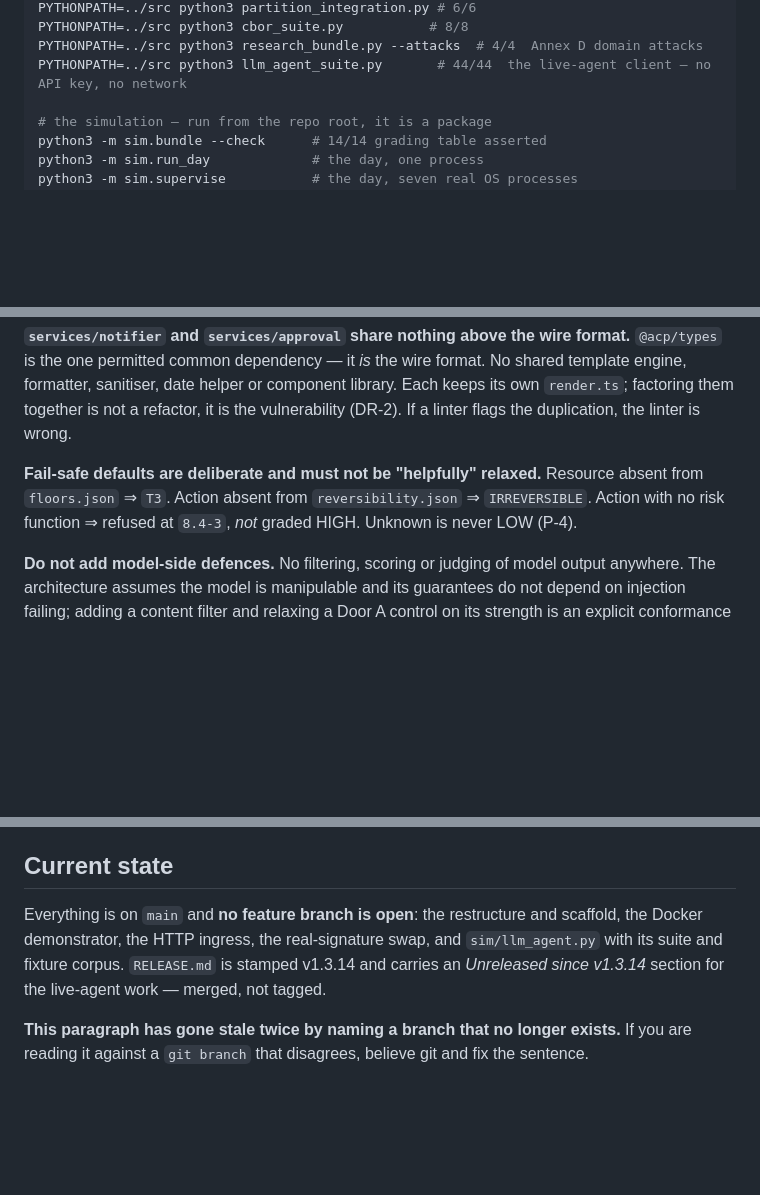
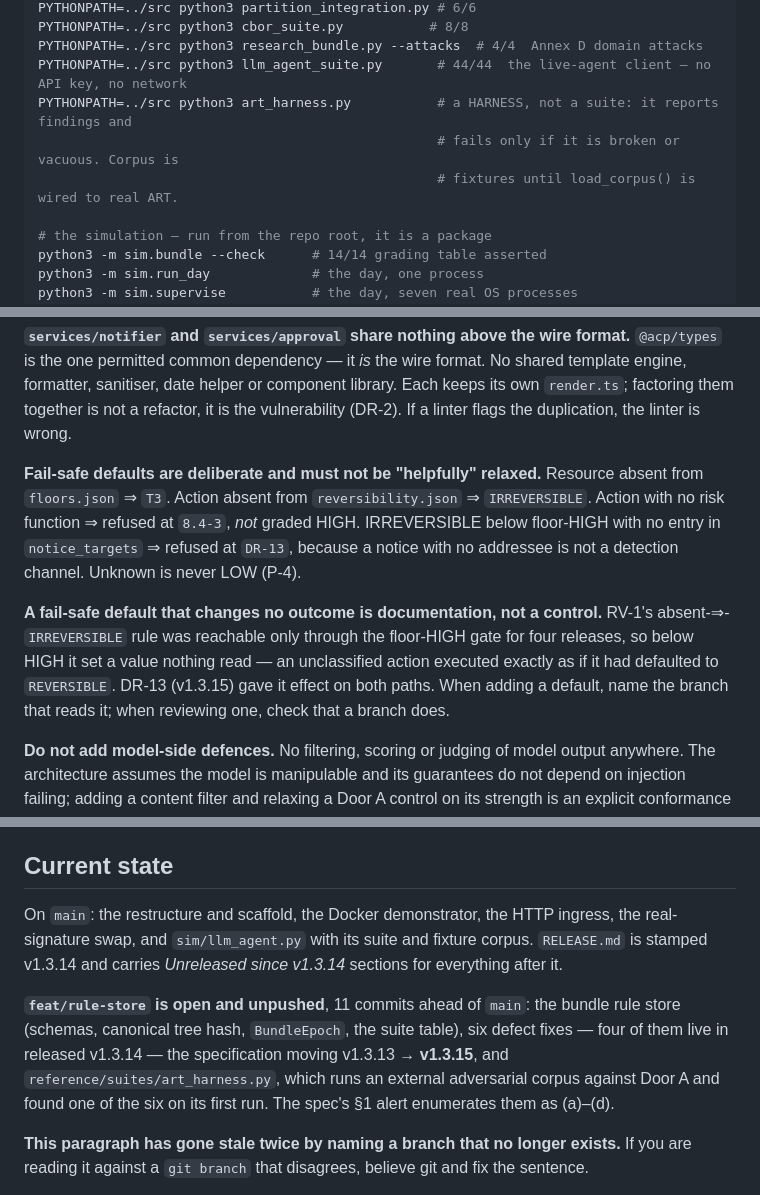
Before and after one commit to yacine-kellib/agent-control-plane, a Markdown page: CLAUDE.md, 3 parts joined by grey strips. Drawn GitHub-style; blank space fills up the shorter version.

Commit message:
docs: the branch paragraph named a branch that is open, and a default nothing read
CLAUDE.md's Current state paragraph carries its own instruction: 'If you are
reading it against a git branch that disagrees, believe git and fix the
sentence.' It disagreed — it claimed no feature branch is open while
feat/rule-store sits 11 commits ahead of main. Third time; fixed rather than
worked around.

Also records the DR-13 default alongside the other fail-safe defaults, and the
generalisation the defect produced: a fail-safe default that changes no outcome
is documentation, not a control. RV-1 set IRREVERSIBLE below floor-HIGH for
four releases and nothing on that path read it. When adding a default, name the
branch that reads it.

art_harness.py added to the commands block, labelled a harness rather than a
suite — it reports findings and fails only when broken or vacuous.

```diff
--- a/CLAUDE.md
+++ b/CLAUDE.md
@@ -30,6 +30,9 @@ PYTHONPATH=../src python3 partition_integration.py # 6/6
 PYTHONPATH=../src python3 cbor_suite.py           # 8/8
 PYTHONPATH=../src python3 research_bundle.py --attacks  # 4/4  Annex D domain attacks
 PYTHONPATH=../src python3 llm_agent_suite.py       # 44/44  the live-agent client — no API key, no network
+PYTHONPATH=../src python3 art_harness.py           # a HARNESS, not a suite: it reports findings and
+                                                   # fails only if it is broken or vacuous. Corpus is
+                                                   # fixtures until load_corpus() is wired to real ART.
 
 # the simulation — run from the repo root, it is a package
 python3 -m sim.bundle --check      # 14/14 grading table asserted
@@ -102,7 +105,9 @@ The suites reach `reference/src` via `PYTHONPATH`, exported by `tools/verify.sh`
 
 **`services/notifier` and `services/approval` share nothing above the wire format.** `@acp/types` is the one permitted common dependency — it *is* the wire format. No shared template engine, formatter, sanitiser, date helper or component library. Each keeps its own `render.ts`; factoring them together is not a refactor, it is the vulnerability (DR-2). If a linter flags the duplication, the linter is wrong.
 
-**Fail-safe defaults are deliberate and must not be "helpfully" relaxed.** Resource absent from `floors.json` ⇒ `T3`. Action absent from `reversibility.json` ⇒ `IRREVERSIBLE`. Action with no risk function ⇒ refused at `8.4-3`, *not* graded HIGH. Unknown is never LOW (P-4).
+**Fail-safe defaults are deliberate and must not be "helpfully" relaxed.** Resource absent from `floors.json` ⇒ `T3`. Action absent from `reversibility.json` ⇒ `IRREVERSIBLE`. Action with no risk function ⇒ refused at `8.4-3`, *not* graded HIGH. IRREVERSIBLE below floor-HIGH with no entry in `notice_targets` ⇒ refused at `DR-13`, because a notice with no addressee is not a detection channel. Unknown is never LOW (P-4).
+
+**A fail-safe default that changes no outcome is documentation, not a control.** RV-1's absent-⇒-`IRREVERSIBLE` rule was reachable only through the floor-HIGH gate for four releases, so below HIGH it set a value nothing read — an unclassified action executed exactly as if it had defaulted to `REVERSIBLE`. DR-13 (v1.3.15) gave it effect on both paths. When adding a default, name the branch that reads it; when reviewing one, check that a branch does.
 
 **Do not add model-side defences.** No filtering, scoring or judging of model output anywhere. The architecture assumes the model is manipulable and its guarantees do not depend on injection failing; adding a content filter and relaxing a Door A control on its strength is an explicit conformance failure (§5.1a). In demos the model must be shown complying fully — simulating a refusal misrepresents the claim.
 
@@ -128,7 +133,9 @@ Anything checkable by a command must be checked by a command, not by inspection
 
 ## Current state
 
-Everything is on `main` and **no feature branch is open**: the restructure and scaffold, the Docker demonstrator, the HTTP ingress, the real-signature swap, and `sim/llm_agent.py` with its suite and fixture corpus. `RELEASE.md` is stamped v1.3.14 and carries an *Unreleased since v1.3.14* section for the live-agent work — merged, not tagged.
+On `main`: the restructure and scaffold, the Docker demonstrator, the HTTP ingress, the real-signature swap, and `sim/llm_agent.py` with its suite and fixture corpus. `RELEASE.md` is stamped v1.3.14 and carries *Unreleased since v1.3.14* sections for everything after it.
+
+**`feat/rule-store` is open and unpushed**, 11 commits ahead of `main`: the bundle rule store (schemas, canonical tree hash, `BundleEpoch`, the suite table), six defect fixes — four of them live in released v1.3.14 — the specification moving v1.3.13 → **v1.3.15**, and `reference/suites/art_harness.py`, which runs an external adversarial corpus against Door A and found one of the six on its first run. The spec's §1 alert enumerates them as (a)–(d).
 
 **This paragraph has gone stale twice by naming a branch that no longer exists.** If you are reading it against a `git branch` that disagrees, believe git and fix the sentence.
 
```
